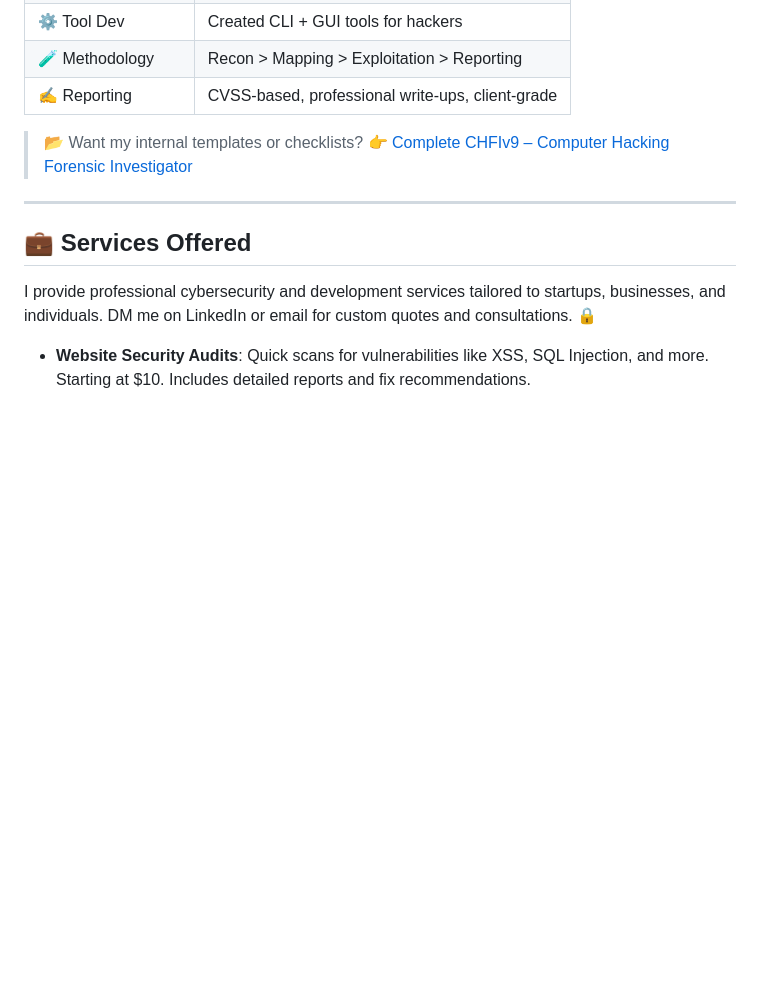
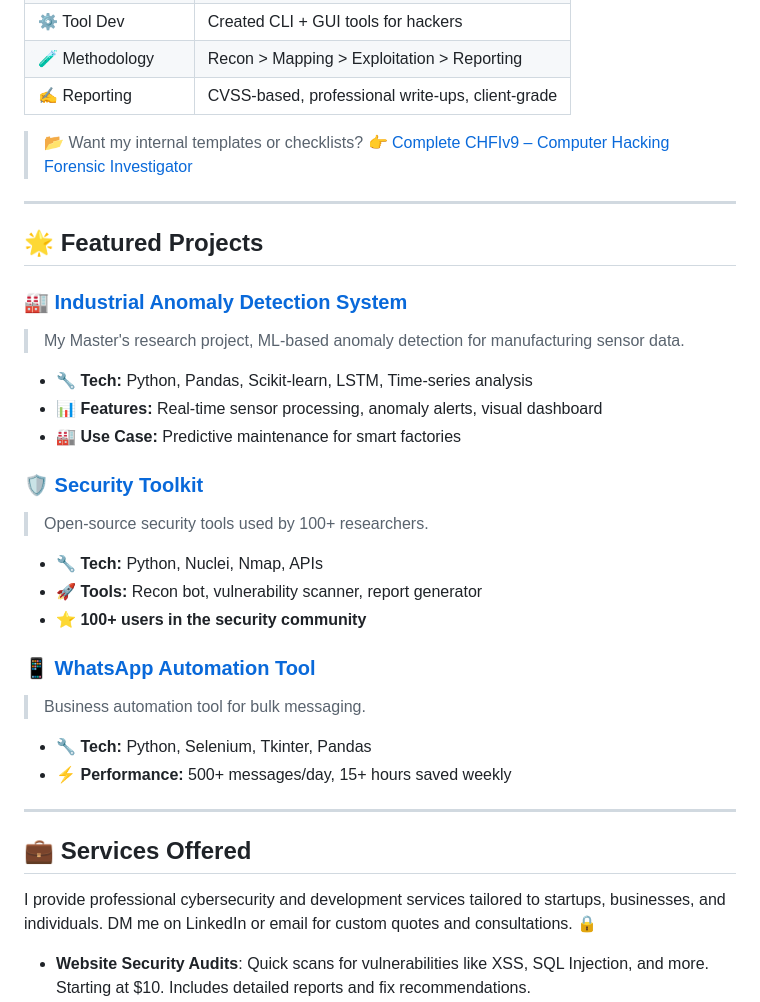
Before and after one commit to TheZubairUsman/thezubairusman, a Markdown page: README.md, the part around one of its changes. GitHub-like rendering; blank space fills up the shorter version.

```diff
--- a/README.md
+++ b/README.md
@@ -56,6 +77,30 @@ I’m **Zubair Usman** — a digital hybrid at the intersection of **offensive c
 | ✍️ Reporting | CVSS-based, professional write-ups, client-grade |
 
 > 📂 Want my internal templates or checklists? 👉 [Complete CHFIv9 – Computer Hacking Forensic Investigator](https://zus3c.gumroad.com/l/ForensicsToolkit)
+
+---
+
+## 🌟 Featured Projects
+
+### [🏭 Industrial Anomaly Detection System](https://github.com/zubairusman/industrial-anomaly-detection)
+> My Master's research project, ML-based anomaly detection for manufacturing sensor data.
+
+- 🔧 **Tech:** Python, Pandas, Scikit-learn, LSTM, Time-series analysis
+- 📊 **Features:** Real-time sensor processing, anomaly alerts, visual dashboard
+- 🏭 **Use Case:** Predictive maintenance for smart factories
+
+### [🛡️ Security Toolkit](https://github.com/zubairusman/security-toolkit)
+> Open-source security tools used by 100+ researchers.
+
+- 🔧 **Tech:** Python, Nuclei, Nmap, APIs
+- 🚀 **Tools:** Recon bot, vulnerability scanner, report generator
+- ⭐ **100+ users in the security community**
+
+### [📱 WhatsApp Automation Tool](https://github.com/zubairusman/whatsapp-automation)
+> Business automation tool for bulk messaging.
+
+- 🔧 **Tech:** Python, Selenium, Tkinter, Pandas
+- ⚡ **Performance:** 500+ messages/day, 15+ hours saved weekly
 
 ---
 
```
Also changed, not shown: other parts of README.md (+45 -15 lines).
